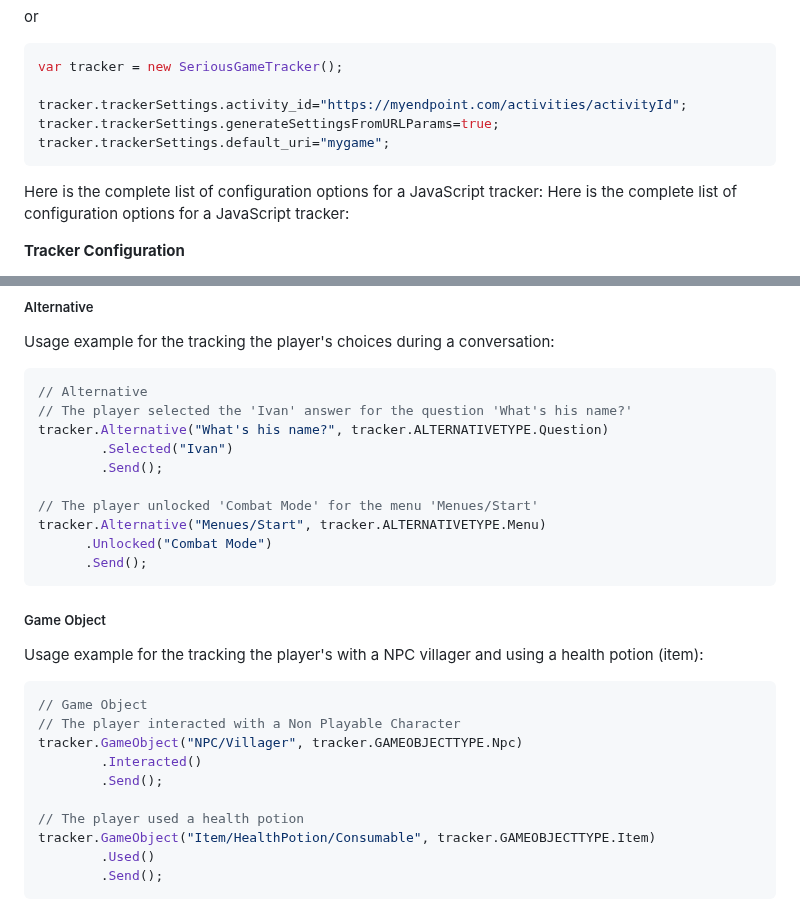
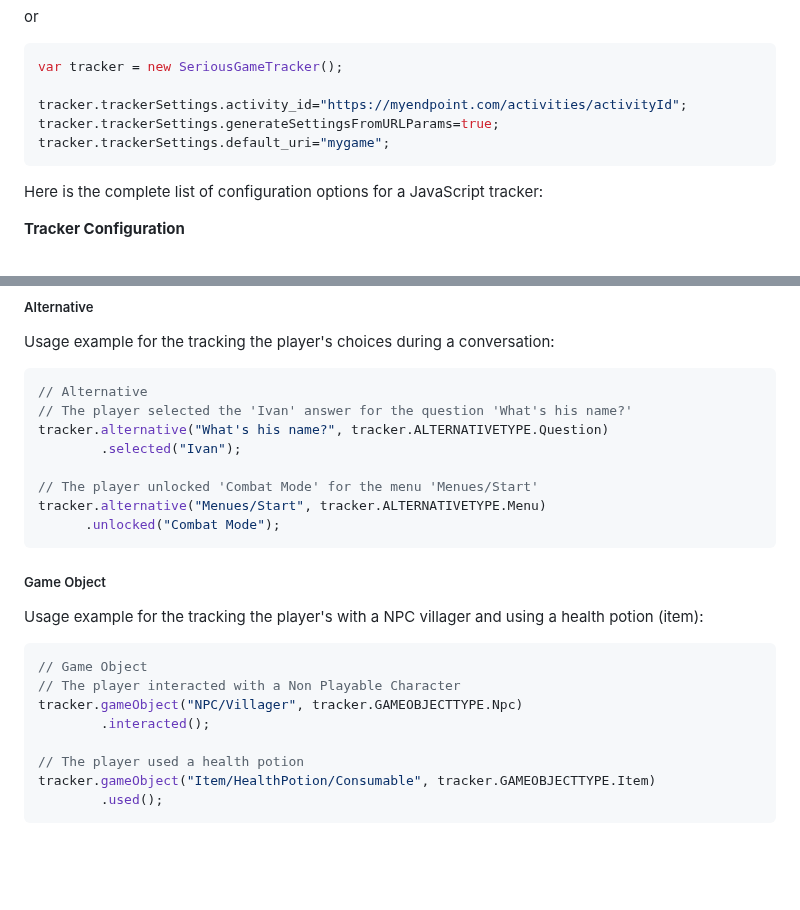
Before and after one commit to e-ucm/js-tracker, a Markdown page: README.md, 2 parts joined by grey strips. Rendered like a GitHub page; blank space fills up the shorter version.

````diff
--- a/README.md
+++ b/README.md
@@ -34,7 +33,6 @@ tracker.trackerSettings.activity_id="https://myendpoint.com/activities/activityI
 tracker.trackerSettings.generateSettingsFromURLParams=true;
 tracker.trackerSettings.default_uri="mygame";
 ```
-Here is the complete list of configuration options for a JavaScript tracker:
 Here is the complete list of configuration options for a JavaScript tracker:
 
 **Tracker Configuration**
@@ -258,14 +225,12 @@ Usage example for the tracking the player's choices during a conversation:
 ```js
 // Alternative
 // The player selected the 'Ivan' answer for the question 'What's his name?'
-tracker.Alternative("What's his name?", tracker.ALTERNATIVETYPE.Question)
-        .Selected("Ivan")
-        .Send();
+tracker.alternative("What's his name?", tracker.ALTERNATIVETYPE.Question)
+        .selected("Ivan");
 
 // The player unlocked 'Combat Mode' for the menu 'Menues/Start'
-tracker.Alternative("Menues/Start", tracker.ALTERNATIVETYPE.Menu)
-      .Unlocked("Combat Mode")
-      .Send();
+tracker.alternative("Menues/Start", tracker.ALTERNATIVETYPE.Menu)
+      .unlocked("Combat Mode");
 ```
 
 ##### Game Object
@@ -275,13 +240,11 @@ Usage example for the tracking the player's with a NPC villager and using a heal
 ```js
 // Game Object
 // The player interacted with a Non Playable Character
-tracker.GameObject("NPC/Villager", tracker.GAMEOBJECTTYPE.Npc)
-        .Interacted()
-        .Send();
+tracker.gameObject("NPC/Villager", tracker.GAMEOBJECTTYPE.Npc)
+        .interacted();
 
 // The player used a health potion
-tracker.GameObject("Item/HealthPotion/Consumable", tracker.GAMEOBJECTTYPE.Item)
-        .Used()
-        .Send();
+tracker.gameObject("Item/HealthPotion/Consumable", tracker.GAMEOBJECTTYPE.Item)
+        .used();
 ```
 
````
Also changed, not shown: other parts of README.md (+42 -79 lines).
